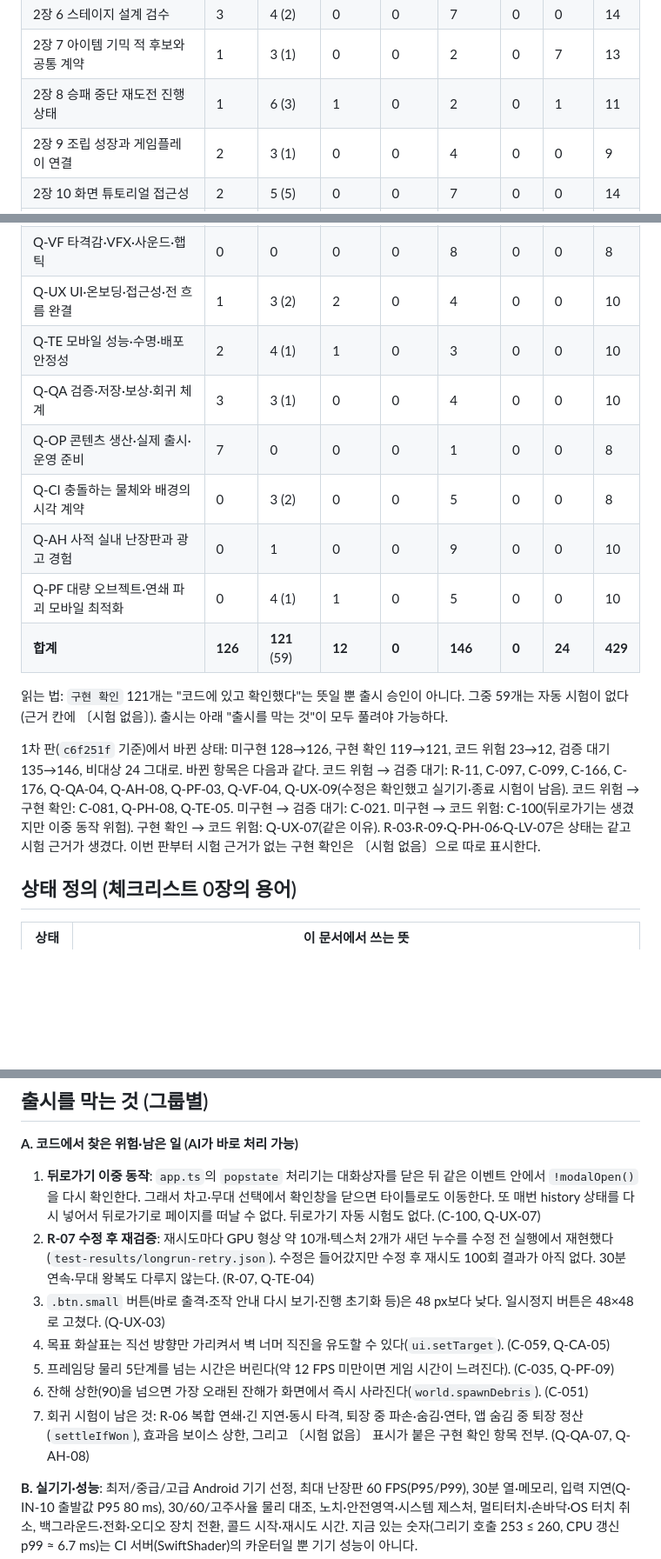
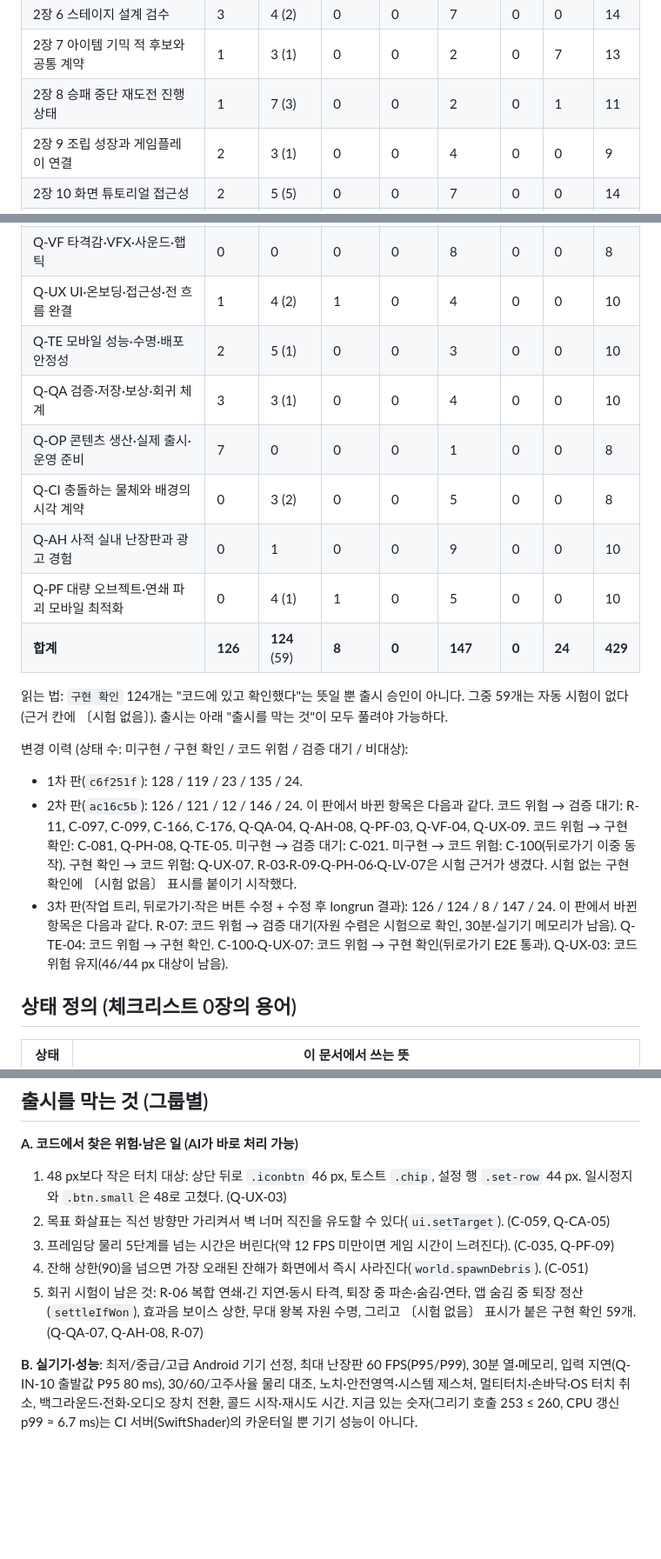
Before and after one commit to chiwonchoi-bagelcode/oneshot-game-test, a Markdown page: docs/approval-matrix.md, 3 parts joined by grey strips. Shown at 87% size. Drawn GitHub-style; blank space fills up the shorter version.

Commit message:
Approval matrix: post-fix long-run, back-button and button-size updates
Co-Authored-By: Claude Opus 5.5 <noreply@anthropic.com>
Claude-Session: https://claude.ai/code/session_01DPfczgmKjW3k7dEADyjFYX

```diff
--- a/docs/approval-matrix.md
+++ b/docs/approval-matrix.md
@@ -35,7 +35,7 @@
 | 2장 5 카메라 공간 읽기 | 0 | 3 (3) | 1 | 0 | 6 | 0 | 0 | 10 |
 | 2장 6 스테이지 설계 검수 | 3 | 4 (2) | 0 | 0 | 7 | 0 | 0 | 14 |
 | 2장 7 아이템 기믹 적 후보와 공통 계약 | 1 | 3 (1) | 0 | 0 | 2 | 0 | 7 | 13 |
-| 2장 8 승패 중단 재도전 진행 상태 | 1 | 6 (3) | 1 | 0 | 2 | 0 | 1 | 11 |
+| 2장 8 승패 중단 재도전 진행 상태 | 1 | 7 (3) | 0 | 0 | 2 | 0 | 1 | 11 |
 | 2장 9 조립 성장과 게임플레이 연결 | 2 | 3 (1) | 0 | 0 | 4 | 0 | 0 | 9 |
 | 2장 10 화면 튜토리얼 접근성 | 2 | 5 (5) | 0 | 0 | 7 | 0 | 0 | 14 |
 | 2장 11 VFX 사운드 햅틱과 타격감 완결 | 2 | 3 (3) | 0 | 0 | 6 | 0 | 0 | 11 |
@@ -62,18 +62,21 @@
 | Q-GR 부품·성장·경제·연구 체감 | 2 | 3 (1) | 0 | 0 | 5 | 0 | 0 | 10 |
 | Q-AR 아트 디렉션·캐릭터·애니메이션 | 1 | 0 | 1 | 0 | 8 | 0 | 0 | 10 |
 | Q-VF 타격감·VFX·사운드·햅틱 | 0 | 0 | 0 | 0 | 8 | 0 | 0 | 8 |
-| Q-UX UI·온보딩·접근성·전 흐름 완결 | 1 | 3 (2) | 2 | 0 | 4 | 0 | 0 | 10 |
-| Q-TE 모바일 성능·수명·배포 안정성 | 2 | 4 (1) | 1 | 0 | 3 | 0 | 0 | 10 |
+| Q-UX UI·온보딩·접근성·전 흐름 완결 | 1 | 4 (2) | 1 | 0 | 4 | 0 | 0 | 10 |
+| Q-TE 모바일 성능·수명·배포 안정성 | 2 | 5 (1) | 0 | 0 | 3 | 0 | 0 | 10 |
 | Q-QA 검증·저장·보상·회귀 체계 | 3 | 3 (1) | 0 | 0 | 4 | 0 | 0 | 10 |
 | Q-OP 콘텐츠 생산·실제 출시·운영 준비 | 7 | 0 | 0 | 0 | 1 | 0 | 0 | 8 |
 | Q-CI 충돌하는 물체와 배경의 시각 계약 | 0 | 3 (2) | 0 | 0 | 5 | 0 | 0 | 8 |
 | Q-AH 사적 실내 난장판과 광고 경험 | 0 | 1 | 0 | 0 | 9 | 0 | 0 | 10 |
 | Q-PF 대량 오브젝트·연쇄 파괴 모바일 최적화 | 0 | 4 (1) | 1 | 0 | 5 | 0 | 0 | 10 |
-| **합계** | **126** | **121** (59) | **12** | **0** | **146** | **0** | **24** | **429** |
+| **합계** | **126** | **124** (59) | **8** | **0** | **147** | **0** | **24** | **429** |
 
-읽는 법: `구현 확인` 121개는 "코드에 있고 확인했다"는 뜻일 뿐 출시 승인이 아니다. 그중 59개는 자동 시험이 없다(근거 칸에 〔시험 없음〕). 출시는 아래 "출시를 막는 것"이 모두 풀려야 가능하다.
+읽는 법: `구현 확인` 124개는 "코드에 있고 확인했다"는 뜻일 뿐 출시 승인이 아니다. 그중 59개는 자동 시험이 없다(근거 칸에 〔시험 없음〕). 출시는 아래 "출시를 막는 것"이 모두 풀려야 가능하다.
 
-1차 판(`c6f251f` 기준)에서 바뀐 상태: 미구현 128→126, 구현 확인 119→121, 코드 위험 23→12, 검증 대기 135→146, 비대상 24 그대로. 바뀐 항목은 다음과 같다. 코드 위험 → 검증 대기: R-11, C-097, C-099, C-166, C-176, Q-QA-04, Q-AH-08, Q-PF-03, Q-VF-04, Q-UX-09(수정은 확인했고 실기기·종료 시험이 남음). 코드 위험 → 구현 확인: C-081, Q-PH-08, Q-TE-05. 미구현 → 검증 대기: C-021. 미구현 → 코드 위험: C-100(뒤로가기는 생겼지만 이중 동작 위험). 구현 확인 → 코드 위험: Q-UX-07(같은 이유). R-03·R-09·Q-PH-06·Q-LV-07은 상태는 같고 시험 근거가 생겼다. 이번 판부터 시험 근거가 없는 구현 확인은 〔시험 없음〕으로 따로 표시한다.
+변경 이력 (상태 수: 미구현 / 구현 확인 / 코드 위험 / 검증 대기 / 비대상):
+- 1차 판(`c6f251f`): 128 / 119 / 23 / 135 / 24.
+- 2차 판(`ac16c5b`): 126 / 121 / 12 / 146 / 24. 이 판에서 바뀐 항목은 다음과 같다. 코드 위험 → 검증 대기: R-11, C-097, C-099, C-166, C-176, Q-QA-04, Q-AH-08, Q-PF-03, Q-VF-04, Q-UX-09. 코드 위험 → 구현 확인: C-081, Q-PH-08, Q-TE-05. 미구현 → 검증 대기: C-021. 미구현 → 코드 위험: C-100(뒤로가기 이중 동작). 구현 확인 → 코드 위험: Q-UX-07. R-03·R-09·Q-PH-06·Q-LV-07은 시험 근거가 생겼다. 시험 없는 구현 확인에 〔시험 없음〕 표시를 붙이기 시작했다.
+- 3차 판(작업 트리, 뒤로가기·작은 버튼 수정 + 수정 후 longrun 결과): 126 / 124 / 8 / 147 / 24. 이 판에서 바뀐 항목은 다음과 같다. R-07: 코드 위험 → 검증 대기(자원 수렴은 시험으로 확인, 30분·실기기 메모리가 남음). Q-TE-04: 코드 위험 → 구현 확인. C-100·Q-UX-07: 코드 위험 → 구현 확인(뒤로가기 E2E 통과). Q-UX-03: 코드 위험 유지(46/44 px 대상이 남음).
 <!-- SUMMARY:END -->
 
 ## 상태 정의 (체크리스트 0장의 용어)
@@ -93,13 +96,11 @@
 ## 출시를 막는 것 (그룹별)
 
 **A. 코드에서 찾은 위험·남은 일 (AI가 바로 처리 가능)**
-1. **뒤로가기 이중 동작**: `app.ts`의 `popstate` 처리기는 대화상자를 닫은 뒤 같은 이벤트 안에서 `!modalOpen()`을 다시 확인한다. 그래서 차고·무대 선택에서 확인창을 닫으면 타이틀로도 이동한다. 또 매번 history 상태를 다시 넣어서 뒤로가기로 페이지를 떠날 수 없다. 뒤로가기 자동 시험도 없다. (C-100, Q-UX-07)
-2. **R-07 수정 후 재검증**: 재시도마다 GPU 형상 약 10개·텍스처 2개가 새던 누수를 수정 전 실행에서 재현했다(`test-results/longrun-retry.json`). 수정은 들어갔지만 수정 후 재시도 100회 결과가 아직 없다. 30분 연속·무대 왕복도 다루지 않는다. (R-07, Q-TE-04)
-3. `.btn.small` 버튼(바로 출격·조작 안내 다시 보기·진행 초기화 등)은 48 px보다 낮다. 일시정지 버튼은 48×48로 고쳤다. (Q-UX-03)
-4. 목표 화살표는 직선 방향만 가리켜서 벽 너머 직진을 유도할 수 있다(`ui.setTarget`). (C-059, Q-CA-05)
-5. 프레임당 물리 5단계를 넘는 시간은 버린다(약 12 FPS 미만이면 게임 시간이 느려진다). (C-035, Q-PF-09)
-6. 잔해 상한(90)을 넘으면 가장 오래된 잔해가 화면에서 즉시 사라진다(`world.spawnDebris`). (C-051)
-7. 회귀 시험이 남은 것: R-06 복합 연쇄·긴 지연·동시 타격, 퇴장 중 파손·숨김·연타, 앱 숨김 중 퇴장 정산(`settleIfWon`), 효과음 보이스 상한, 그리고 〔시험 없음〕 표시가 붙은 구현 확인 항목 전부. (Q-QA-07, Q-AH-08)
+1. 48 px보다 작은 터치 대상: 상단 뒤로 `.iconbtn` 46 px, 토스트 `.chip`, 설정 행 `.set-row` 44 px. 일시정지와 `.btn.small`은 48로 고쳤다. (Q-UX-03)
+2. 목표 화살표는 직선 방향만 가리켜서 벽 너머 직진을 유도할 수 있다(`ui.setTarget`). (C-059, Q-CA-05)
+3. 프레임당 물리 5단계를 넘는 시간은 버린다(약 12 FPS 미만이면 게임 시간이 느려진다). (C-035, Q-PF-09)
+4. 잔해 상한(90)을 넘으면 가장 오래된 잔해가 화면에서 즉시 사라진다(`world.spawnDebris`). (C-051)
+5. 회귀 시험이 남은 것: R-06 복합 연쇄·긴 지연·동시 타격, 퇴장 중 파손·숨김·연타, 앱 숨김 중 퇴장 정산(`settleIfWon`), 효과음 보이스 상한, 무대 왕복 자원 수명, 그리고 〔시험 없음〕 표시가 붙은 구현 확인 59개. (Q-QA-07, Q-AH-08, R-07)
 
 **B. 실기기·성능**: 최저/중급/고급 Android 기기 선정, 최대 난장판 60 FPS(P95/P99), 30분 열·메모리, 입력 지연(Q-IN-10 출발값 P95 80 ms), 30/60/고주사율 물리 대조, 노치·안전영역·시스템 제스처, 멀티터치·손바닥·OS 터치 취소, 백그라운드·전화·오디오 장치 전환, 콜드 시작·재시도 시간. 지금 있는 숫자(그리기 호출 253 ≤ 260, CPU 갱신 p99 ≈ 6.7 ms)는 CI 서버(SwiftShader)의 카운터일 뿐 기기 성능이 아니다.
 
```
Also changed, not shown: other parts of docs/approval-matrix.md (+17 -15 lines).
